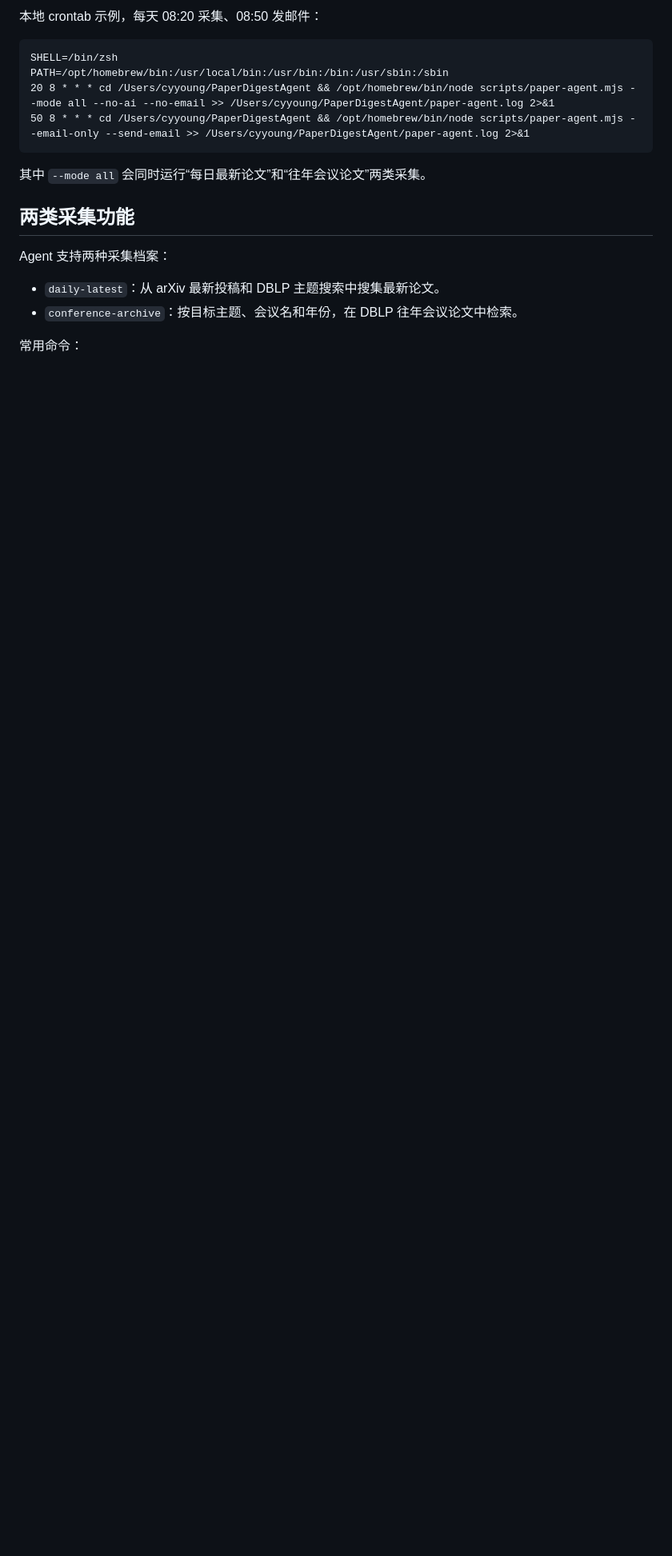
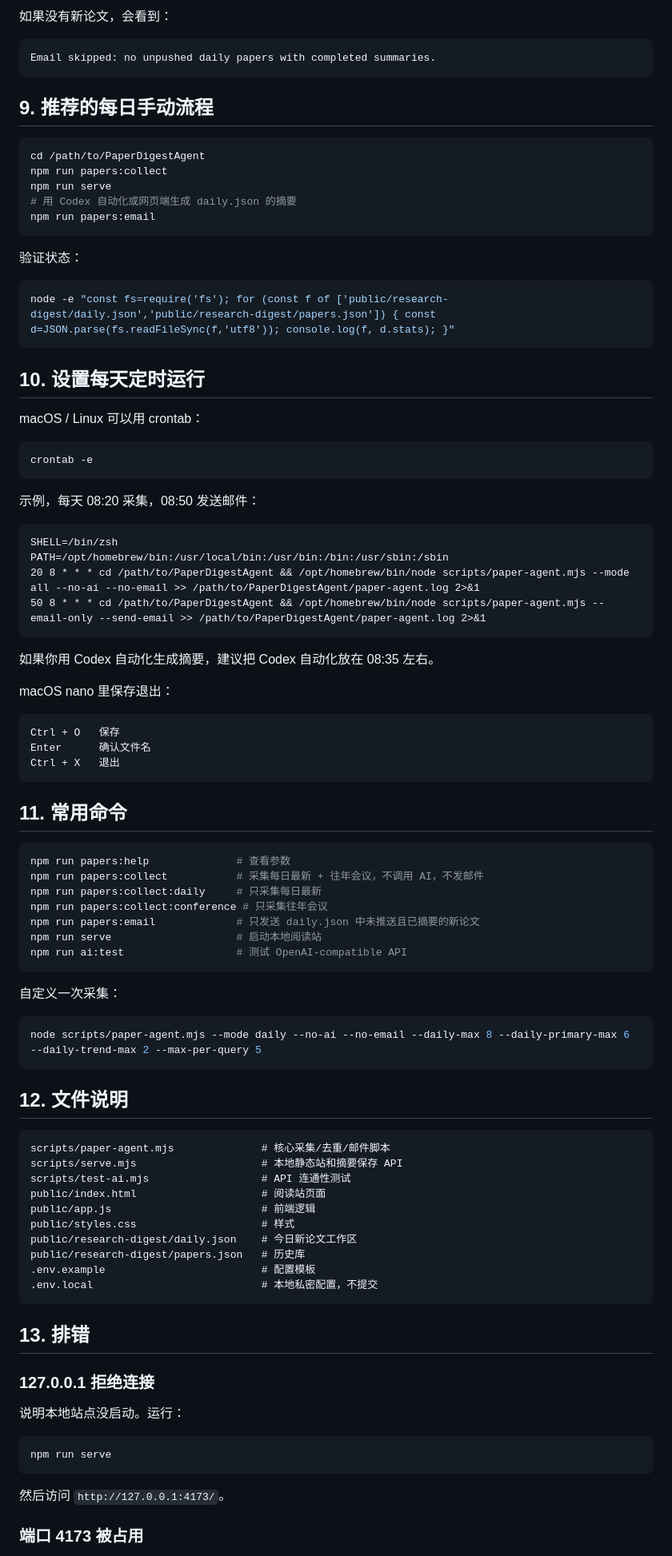
Before and after one commit to YouthLiuYS/PaperDigestAgent, a Markdown page: README.md, the part around one of its changes. Shown at 80% size. Drawn GitHub-style; blank space fills up the shorter version.

````diff
--- a/README.md
+++ b/README.md
@@ -70,20 +264,97 @@ node scripts/paper-agent.mjs --config paper-agent.config.json --email-only --sen
 
-本地 crontab 示例，每天 08:20 采集、08:50 发邮件：
+如果没有新论文，会看到：
+
+```text
+Email skipped: no unpushed daily papers with completed summaries.
+```
+
+## 9. 推荐的每日手动流程
+
+```bash
+cd /path/to/PaperDigestAgent
+npm run papers:collect
+npm run serve
+# 用 Codex 自动化或网页端生成 daily.json 的摘要
+npm run papers:email
+```
+
+验证状态：
+
+```bash
+node -e "const fs=require('fs'); for (const f of ['public/research-digest/daily.json','public/research-digest/papers.json']) { const d=JSON.parse(fs.readFileSync(f,'utf8')); console.log(f, d.stats); }"
+```
+
+## 10. 设置每天定时运行
+
+macOS / Linux 可以用 crontab：
+
+```bash
+crontab -e
+```
+
+示例，每天 08:20 采集，08:50 发送邮件：
 
 ```cron
 SHELL=/bin/zsh
 PATH=/opt/homebrew/bin:/usr/local/bin:/usr/bin:/bin:/usr/sbin:/sbin
-20 8 * * * cd /Users/cyyoung/PaperDigestAgent && /opt/homebrew/bin/node scripts/paper-agent.mjs --mode all --no-ai --no-email >> /Users/cyyoung/PaperDigestAgent/paper-agent.log 2>&1
-50 8 * * * cd /Users/cyyoung/PaperDigestAgent && /opt/homebrew/bin/node scripts/paper-agent.mjs --email-only --send-email >> /Users/cyyoung/PaperDigestAgent/paper-agent.log 2>&1
+20 8 * * * cd /path/to/PaperDigestAgent && /opt/homebrew/bin/node scripts/paper-agent.mjs --mode all --no-ai --no-email >> /path/to/PaperDigestAgent/paper-agent.log 2>&1
+50 8 * * * cd /path/to/PaperDigestAgent && /opt/homebrew/bin/node scripts/paper-agent.mjs --email-only --send-email >> /path/to/PaperDigestAgent/paper-agent.log 2>&1
 ```
 
-其中 `--mode all` 会同时运行“每日最新论文”和“往年会议论文”两类采集。
+如果你用 Codex 自动化生成摘要，建议把 Codex 自动化放在 08:35 左右。
 
-## 两类采集功能
+macOS nano 里保存退出：
 
-Agent 支持两种采集档案：
+```text
+Ctrl + O   保存
+Enter      确认文件名
+Ctrl + X   退出
+```
 
-- `daily-latest`：从 arXiv 最新投稿和 DBLP 主题搜索中搜集最新论文。
-- `conference-archive`：按目标主题、会议名和年份，在 DBLP 往年会议论文中检索。
+## 11. 常用命令
 
-常用命令：
+```bash
+npm run papers:help              # 查看参数
+npm run papers:collect           # 采集每日最新 + 往年会议，不调用 AI，不发邮件
+npm run papers:collect:daily     # 只采集每日最新
+npm run papers:collect:conference # 只采集往年会议
+npm run papers:email             # 只发送 daily.json 中未推送且已摘要的新论文
+npm run serve                    # 启动本地阅读站
+npm run ai:test                  # 测试 OpenAI-compatible API
+```
+
+自定义一次采集：
+
+```bash
+node scripts/paper-agent.mjs --mode daily --no-ai --no-email --daily-max 8 --daily-primary-max 6 --daily-trend-max 2 --max-per-query 5
+```
+
+## 12. 文件说明
+
+```text
+scripts/paper-agent.mjs              # 核心采集/去重/邮件脚本
+scripts/serve.mjs                    # 本地静态站和摘要保存 API
+scripts/test-ai.mjs                  # API 连通性测试
+public/index.html                    # 阅读站页面
+public/app.js                        # 前端逻辑
+public/styles.css                    # 样式
+public/research-digest/daily.json    # 今日新论文工作区
+public/research-digest/papers.json   # 历史库
+.env.example                         # 配置模板
+.env.local                           # 本地私密配置，不提交
+```
+
+## 13. 排错
+
+### 127.0.0.1 拒绝连接
+
+说明本地站点没启动。运行：
+
+```bash
+npm run serve
+```
+
+然后访问 `http://127.0.0.1:4173/`。
+
+### 端口 4173 被占用
+
````
Also changed, not shown: other parts of README.md (+280 -82 lines).
